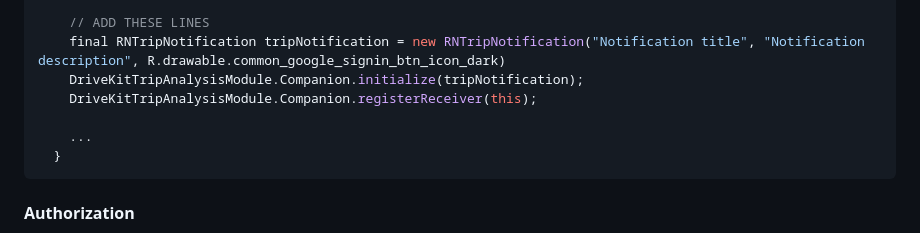
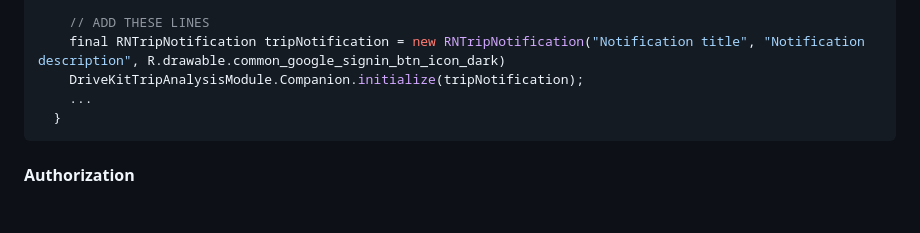
Before and after one commit to DriveQuantPublic/react-native-drivekit, a Markdown page: packages/trip-analysis/README.md, the part around the change. Drawn GitHub-style; blank space fills up the shorter version.

Commit message:
feat: update README

````diff
--- a/packages/trip-analysis/README.md
+++ b/packages/trip-analysis/README.md
@@ -45,8 +45,6 @@ import com.reactnativedrivekittripanalysis.DriveKitTripAnalysisModule;
     // ADD THESE LINES
     final RNTripNotification tripNotification = new RNTripNotification("Notification title", "Notification description", R.drawable.common_google_signin_btn_icon_dark)
     DriveKitTripAnalysisModule.Companion.initialize(tripNotification);
-    DriveKitTripAnalysisModule.Companion.registerReceiver(this);
-
     ...
   }
 ```
````
